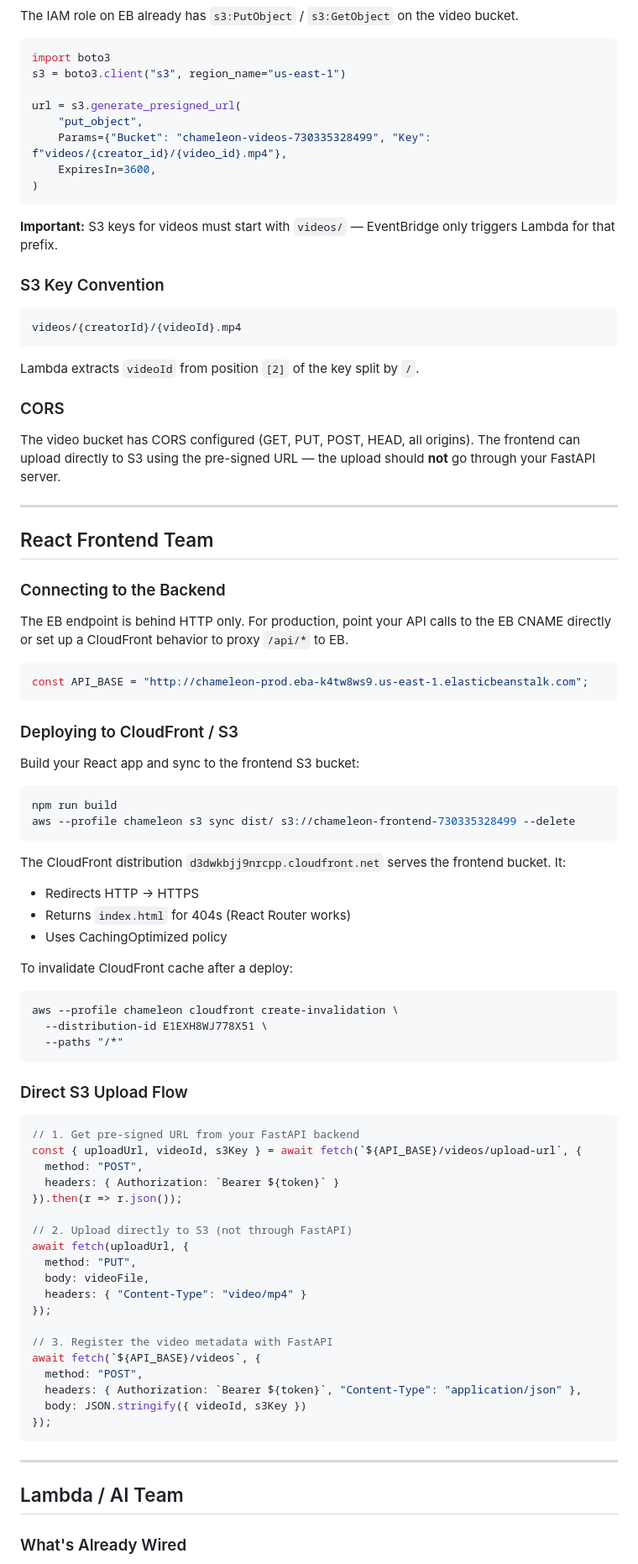
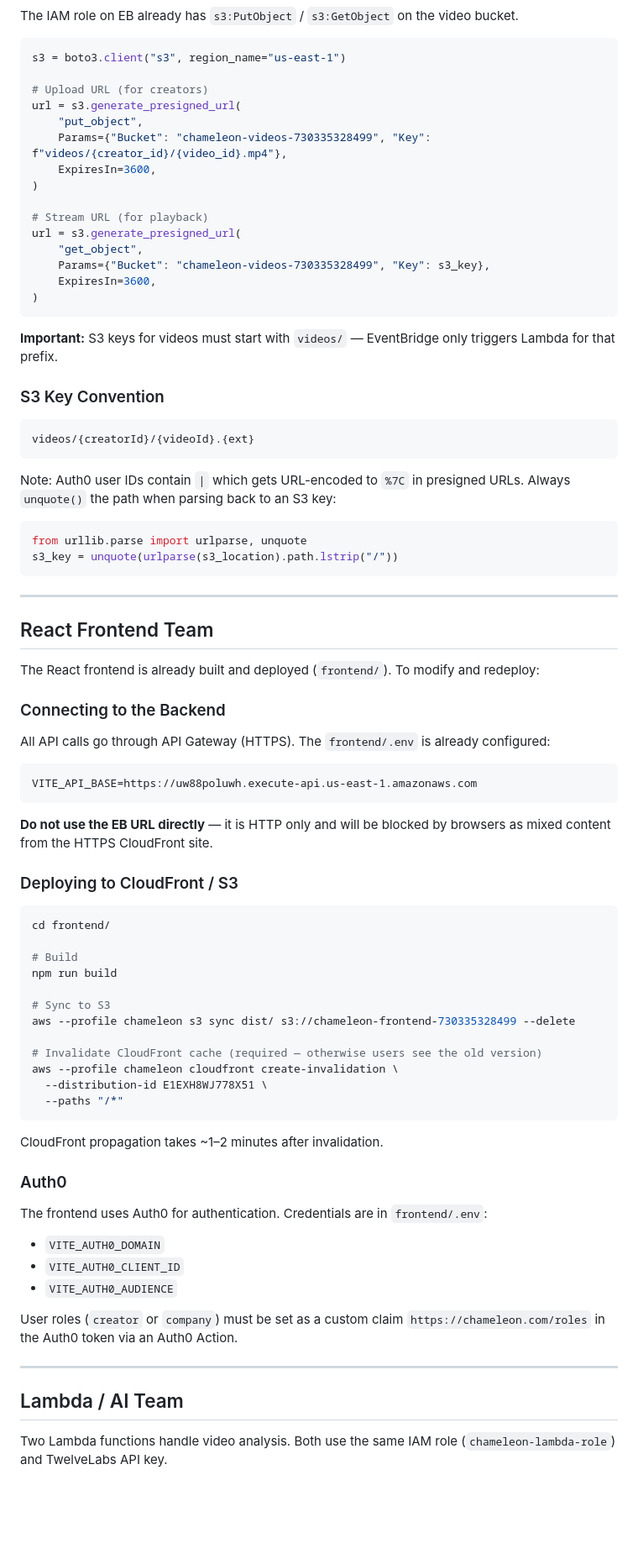
Before and after one commit to isbrandon02/Chameleon, a Markdown page: infra/integration.md, the part around one of its changes. Shown at 84% size. Rendered like a GitHub page; blank space fills up the shorter version.

````diff
--- a/infra/integration.md
+++ b/infra/integration.md
@@ -87,12 +78,19 @@ companies= dynamodb.Table("companies") # PK: companyId
 The IAM role on EB already has `s3:PutObject` / `s3:GetObject` on the video bucket.
 
 ```python
-import boto3
 s3 = boto3.client("s3", region_name="us-east-1")
 
+# Upload URL (for creators)
 url = s3.generate_presigned_url(
     "put_object",
     Params={"Bucket": "chameleon-videos-730335328499", "Key": f"videos/{creator_id}/{video_id}.mp4"},
+    ExpiresIn=3600,
+)
+
+# Stream URL (for playback)
+url = s3.generate_presigned_url(
+    "get_object",
+    Params={"Bucket": "chameleon-videos-730335328499", "Key": s3_key},
     ExpiresIn=3600,
 )
 ```
@@ -102,75 +100,62 @@ url = s3.generate_presigned_url(
 ### S3 Key Convention
 
 ```
-videos/{creatorId}/{videoId}.mp4
+videos/{creatorId}/{videoId}.{ext}
 ```
 
-Lambda extracts `videoId` from position `[2]` of the key split by `/`.
-
-### CORS
-
-The video bucket has CORS configured (GET, PUT, POST, HEAD, all origins). The frontend can upload directly to S3 using the pre-signed URL — the upload should **not** go through your FastAPI server.
+Note: Auth0 user IDs contain `|` which gets URL-encoded to `%7C` in presigned URLs. Always `unquote()` the path when parsing back to an S3 key:
+```python
+from urllib.parse import urlparse, unquote
+s3_key = unquote(urlparse(s3_location).path.lstrip("/"))
+```
 
 ---
 
 ## React Frontend Team
 
+The React frontend is already built and deployed (`frontend/`). To modify and redeploy:
+
 ### Connecting to the Backend
 
-The EB endpoint is behind HTTP only. For production, point your API calls to the EB CNAME directly or set up a CloudFront behavior to proxy `/api/*` to EB.
+All API calls go through API Gateway (HTTPS). The `frontend/.env` is already configured:
 
-```javascript
-const API_BASE = "http://chameleon-prod.eba-k4tw8ws9.us-east-1.elasticbeanstalk.com";
 ```
+VITE_API_BASE=https://uw88poluwh.execute-api.us-east-1.amazonaws.com
+```
+
+**Do not use the EB URL directly** — it is HTTP only and will be blocked by browsers as mixed content from the HTTPS CloudFront site.
 
 ### Deploying to CloudFront / S3
 
-Build your React app and sync to the frontend S3 bucket:
+```bash
+cd frontend/
 
-```bash
+# Build
 npm run build
+
+# Sync to S3
 aws --profile chameleon s3 sync dist/ s3://chameleon-frontend-730335328499 --delete
-```
 
-The CloudFront distribution `d3dwkbjj9nrcpp.cloudfront.net` serves the frontend bucket. It:
-- Redirects HTTP → HTTPS
-- Returns `index.html` for 404s (React Router works)
-- Uses CachingOptimized policy
-
-To invalidate CloudFront cache after a deploy:
-```bash
+# Invalidate CloudFront cache (required — otherwise users see the old version)
 aws --profile chameleon cloudfront create-invalidation \
   --distribution-id E1EXH8WJ778X51 \
   --paths "/*"
 ```
 
-### Direct S3 Upload Flow
+CloudFront propagation takes ~1–2 minutes after invalidation.
 
-```javascript
-// 1. Get pre-signed URL from your FastAPI backend
-const { uploadUrl, videoId, s3Key } = await fetch(`${API_BASE}/videos/upload-url`, {
-  method: "POST",
-  headers: { Authorization: `Bearer ${token}` }
-}).then(r => r.json());
+### Auth0
 
-// 2. Upload directly to S3 (not through FastAPI)
-await fetch(uploadUrl, {
-  method: "PUT",
-  body: videoFile,
-  headers: { "Content-Type": "video/mp4" }
-});
+The frontend uses Auth0 for authentication. Credentials are in `frontend/.env`:
+- `VITE_AUTH0_DOMAIN`
+- `VITE_AUTH0_CLIENT_ID`
+- `VITE_AUTH0_AUDIENCE`
 
-// 3. Register the video metadata with FastAPI
-await fetch(`${API_BASE}/videos`, {
-  method: "POST",
-  headers: { Authorization: `Bearer ${token}`, "Content-Type": "application/json" },
-  body: JSON.stringify({ videoId, s3Key })
-});
-```
+User roles (`creator` or `company`) must be set as a custom claim `https://chameleon.com/roles` in the Auth0 token via an Auth0 Action.
 
 ---
 
 ## Lambda / AI Team
 
-### What's Already Wired
+Two Lambda functions handle video analysis. Both use the same IAM role (`chameleon-lambda-role`) and TwelveLabs API key.
 
````
Also changed, not shown: other parts of infra/integration.md (+78 -66 lines).
